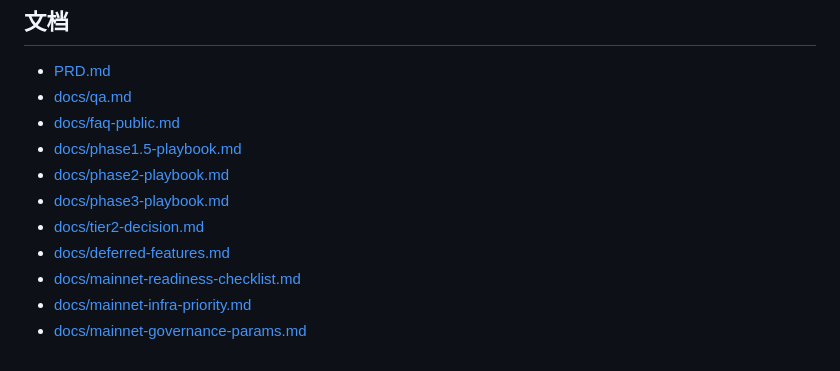
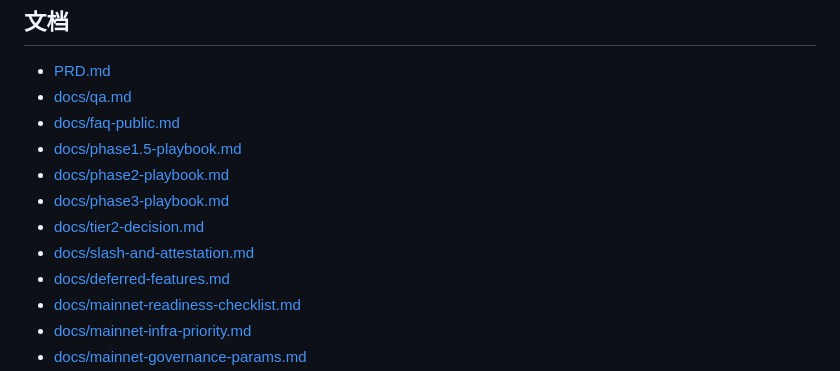
Before and after one commit to bamaao/x-market, a Markdown page: README.md, the part around the change. Drawn GitHub-style.

```diff
--- a/README.md
+++ b/README.md
@@ -110,6 +110,7 @@ Dev 币种：`x_market::usdc::USDC`（包 `init`）；主网改用 Circle 官方
 - [docs/phase2-playbook.md](./docs/phase2-playbook.md)
 - [docs/phase3-playbook.md](./docs/phase3-playbook.md)
 - [docs/tier2-decision.md](./docs/tier2-decision.md)
+- [docs/slash-and-attestation.md](./docs/slash-and-attestation.md)
 - [docs/deferred-features.md](./docs/deferred-features.md)
 - [docs/mainnet-readiness-checklist.md](./docs/mainnet-readiness-checklist.md)
 - [docs/mainnet-infra-priority.md](./docs/mainnet-infra-priority.md)
```
Also changed, not shown: docs/slash-and-attestation.md (added, +300 -0 lines), docs/tier2-decision.md (+2 -2 lines).
